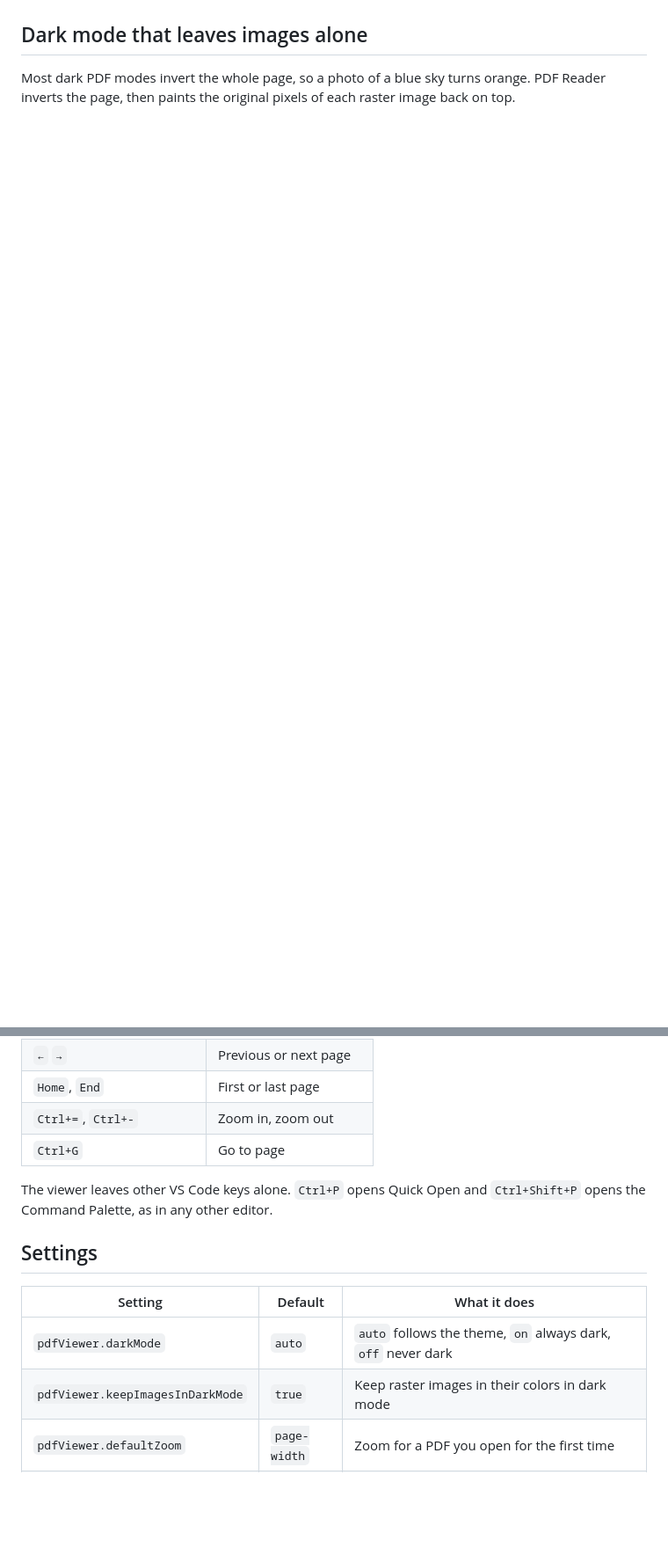
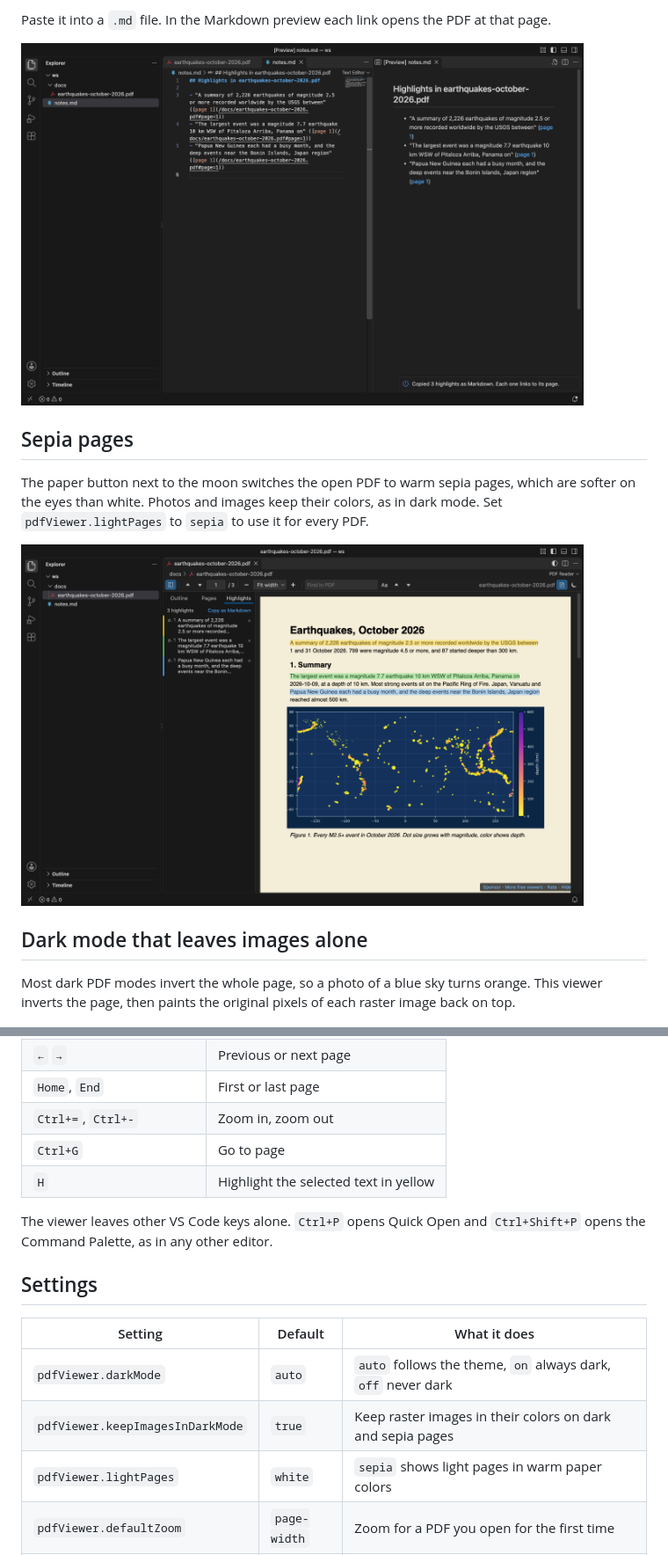
Before and after one commit to theluckystrike/pdf-viewer-vscode, a Markdown page: README.md, 2 parts joined by grey strips. Shown at 88% size. Rendered like a GitHub page; pictures changed too: images/vscode-highlights-markdown.png (added), images/vscode-sepia.png (added); blank space fills up the shorter version.

```diff
--- a/README.md
+++ b/README.md
@@ -27,6 +41,16 @@ Run "Get Started with PDF Reader" from the Welcome page for a short tour.
+Paste it into a `.md` file. In the Markdown preview each link opens the PDF at that page.
+
+<img src="https://raw.githubusercontent.com/theluckystrike/pdf-viewer-vscode/main/images/vscode-highlights-markdown.png" alt="The copied highlights pasted into a Markdown file, with the Markdown preview showing the quotes and their page links" width="640">
+
+## Sepia pages
+
+The paper button next to the moon switches the open PDF to warm sepia pages, which are softer on the eyes than white. Photos and images keep their colors, as in dark mode. Set `pdfViewer.lightPages` to `sepia` to use it for every PDF.
+
+<img src="https://raw.githubusercontent.com/theluckystrike/pdf-viewer-vscode/main/images/vscode-sepia.png" alt="The report on sepia pages with the Highlights tab open. The earthquake map keeps its original colors" width="640">
+
 ## Dark mode that leaves images alone
 
-Most dark PDF modes invert the whole page, so a photo of a blue sky turns orange. PDF Reader inverts the page, then paints the original pixels of each raster image back on top.
+Most dark PDF modes invert the whole page, so a photo of a blue sky turns orange. This viewer inverts the page, then paints the original pixels of each raster image back on top.
 
 <img src="https://raw.githubusercontent.com/theluckystrike/pdf-viewer-vscode/main/images/light-vs-dark.png" alt="The same page in the light theme on the left and in dark mode on the right. The map image has the same colors on both sides." width="640">
 
@@ -69,6 +93,7 @@ You don't have to type the links. "PDF: Copy Link to This Page" copies a link to
 | `Home`, `End` | First or last page |
 | `Ctrl+=`, `Ctrl+-` | Zoom in, zoom out |
 | `Ctrl+G` | Go to page |
+| `H` | Highlight the selected text in yellow |
 
 The viewer leaves other VS Code keys alone. `Ctrl+P` opens Quick Open and `Ctrl+Shift+P` opens the Command Palette, as in any other editor.
 
@@ -77,7 +102,8 @@ The viewer leaves other VS Code keys alone. `Ctrl+P` opens Quick Open and `Ctrl+
 | Setting | Default | What it does |
 | --- | --- | --- |
 | `pdfViewer.darkMode` | `auto` | `auto` follows the theme, `on` always dark, `off` never dark |
-| `pdfViewer.keepImagesInDarkMode` | `true` | Keep raster images in their colors in dark mode |
+| `pdfViewer.keepImagesInDarkMode` | `true` | Keep raster images in their colors on dark and sepia pages |
+| `pdfViewer.lightPages` | `white` | `sepia` shows light pages in warm paper colors |
 | `pdfViewer.defaultZoom` | `page-width` | Zoom for a PDF you open for the first time |
 | `pdfViewer.rememberLastPage` | `true` | Reopen each PDF at the last page and zoom (up to 500 files) |
 | `pdfViewer.sidebar` | `closed` | `closed` keeps the sidebar closed, `open` opens it for every PDF, `remember` keeps your last choice |
```
Also changed, not shown: other parts of README.md (+24 -9 lines), CHANGELOG.md (+7 -0 lines), images/vscode-highlight-colors.png (added), images/vscode-highlights-dark.png (added), 10 other files.
